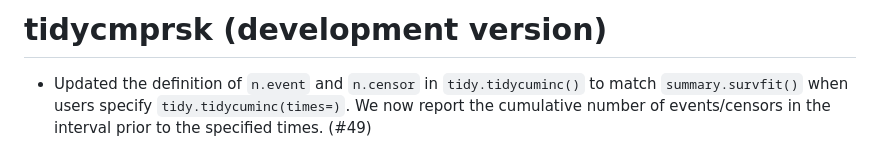
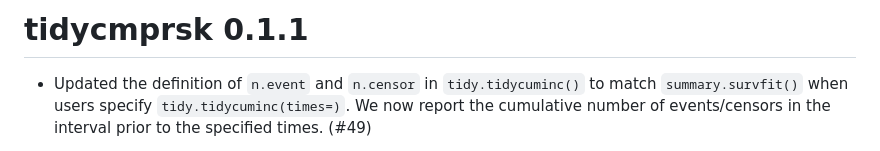
Before and after one commit to MSKCC-Epi-Bio/tidycmprsk, a Markdown page: NEWS.md, the part around the change. Drawn GitHub-style.

```diff
--- a/NEWS.md
+++ b/NEWS.md
@@ -1,4 +1,4 @@
-# tidycmprsk (development version)
+# tidycmprsk 0.1.1
 
 * Updated the definition of `n.event` and `n.censor` in `tidy.tidycuminc()` to match `summary.survfit()` when users specify `tidy.tidycuminc(times=)`. We now report the cumulative number of events/censors in the interval prior to the specified times. (#49)
 
```
Also changed, not shown: README.md (+8 -8 lines), man/figures/README-gtsummary_print-1.png, man/figures/README-unnamed-chunk-4-1.png, 6 other files.
